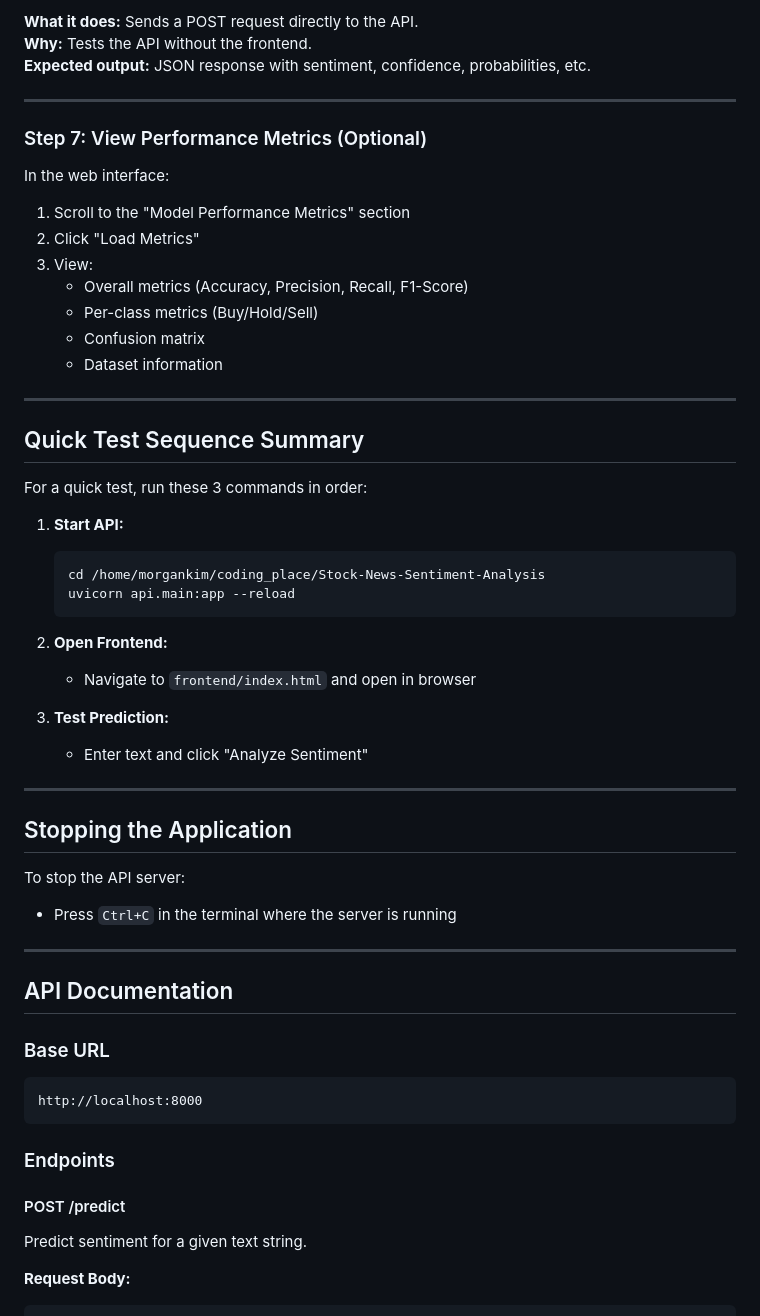
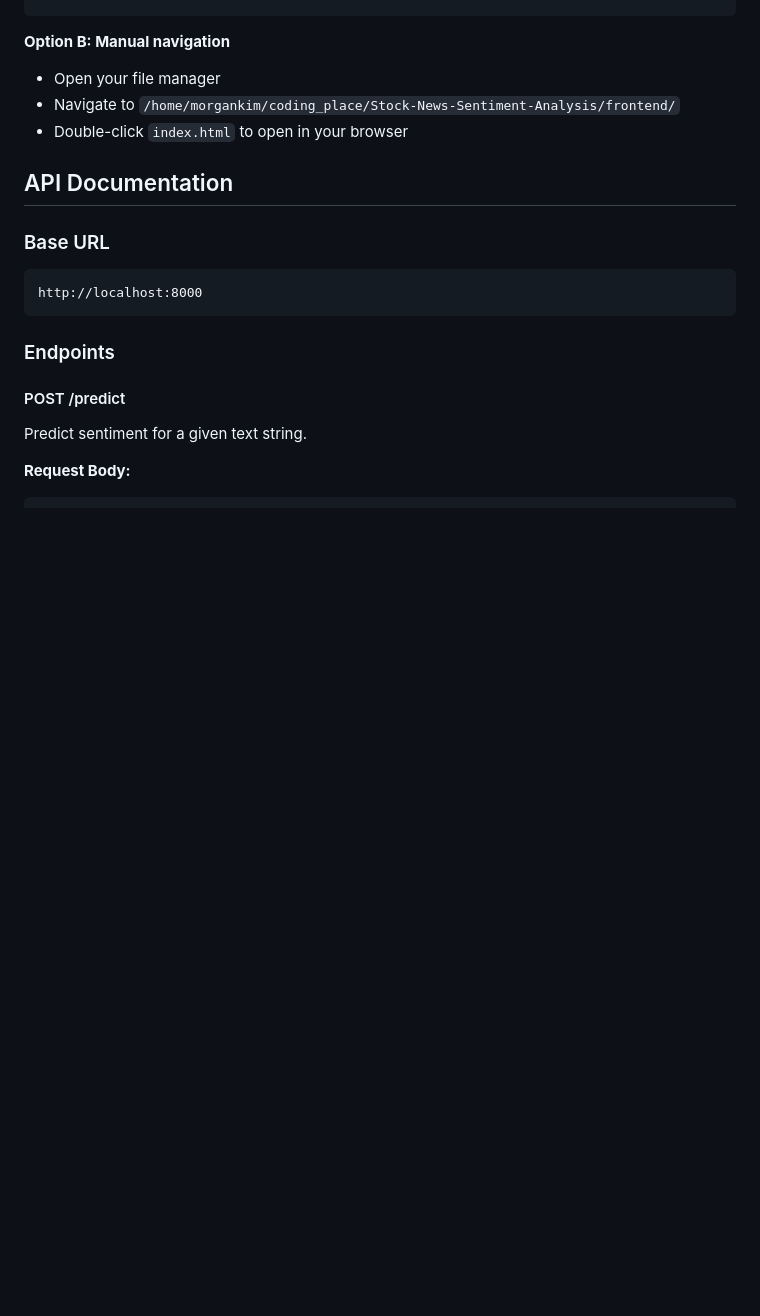
Before and after one commit to Morgan2497/Stock-News-Sentiment-Analysis, a Markdown page: README.md, the part around one of its changes. GitHub-like rendering; blank space fills up the shorter version.

````diff
--- a/README.md
+++ b/README.md
@@ -345,46 +317,7 @@ curl -X POST "http://localhost:8000/predict" \
-**What it does:** Sends a POST request directly to the API.
-**Why:** Tests the API without the frontend.
-**Expected output:** JSON response with sentiment, confidence, probabilities, etc.
-
----
-
-### Step 7: View Performance Metrics (Optional)
-
-In the web interface:
-1. Scroll to the "Model Performance Metrics" section
-2. Click "Load Metrics"
-3. View:
-   - Overall metrics (Accuracy, Precision, Recall, F1-Score)
-   - Per-class metrics (Buy/Hold/Sell)
-   - Confusion matrix
-   - Dataset information
-
----
-
-## Quick Test Sequence Summary
-
-For a quick test, run these 3 commands in order:
-
-1. **Start API:**
-   ```bash
-   cd /home/morgankim/coding_place/Stock-News-Sentiment-Analysis
-   uvicorn api.main:app --reload
-   ```
-
-2. **Open Frontend:**
-   - Navigate to `frontend/index.html` and open in browser
-
-3. **Test Prediction:**
-   - Enter text and click "Analyze Sentiment"
-
----
-
-## Stopping the Application
-
-To stop the API server:
-- Press `Ctrl+C` in the terminal where the server is running
-
----
+**Option B: Manual navigation**
+- Open your file manager
+- Navigate to `/home/morgankim/coding_place/Stock-News-Sentiment-Analysis/frontend/`
+- Double-click `index.html` to open in your browser
 
 ## API Documentation
 
````
Also changed, not shown: other parts of README.md (+26 -54 lines).
